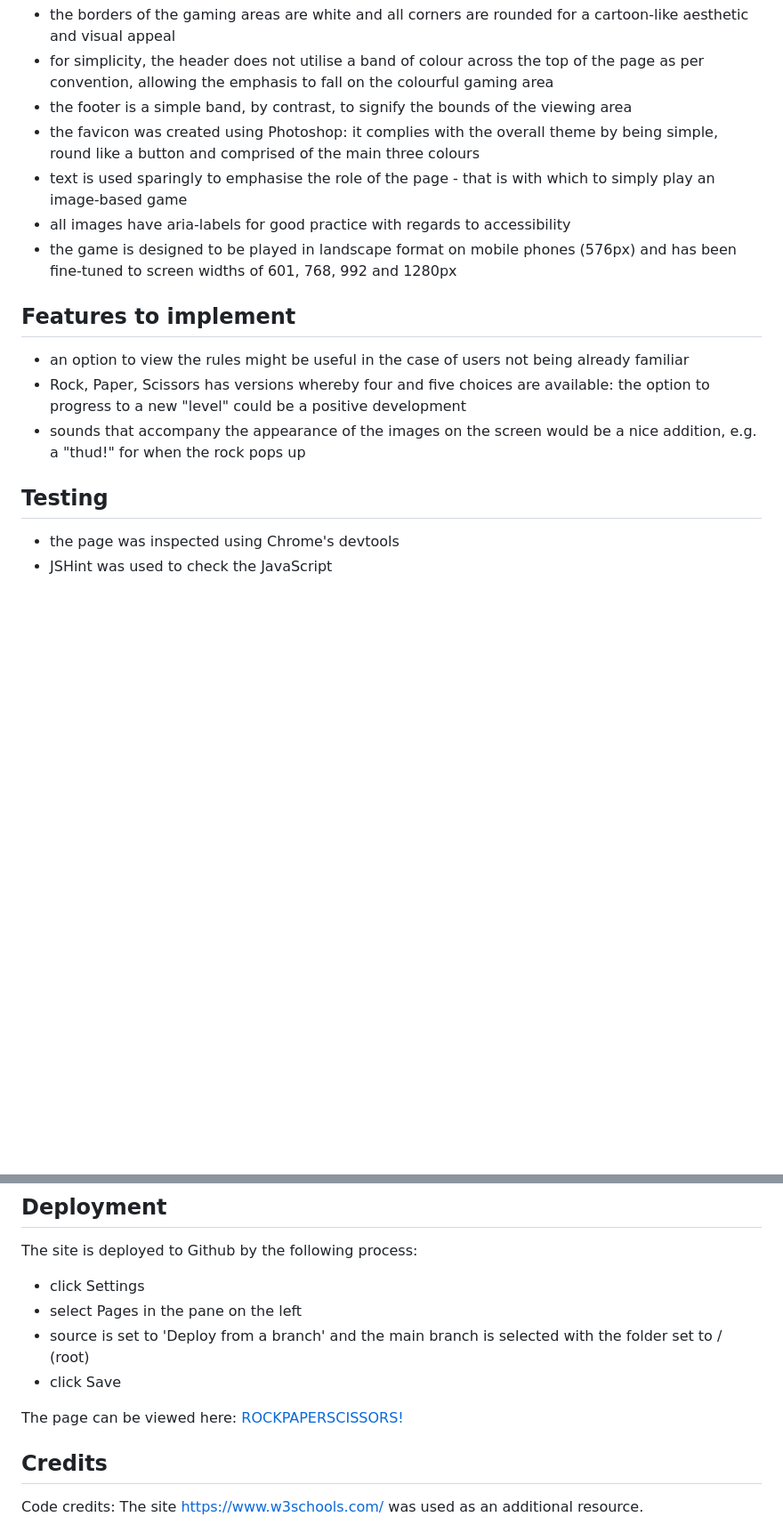
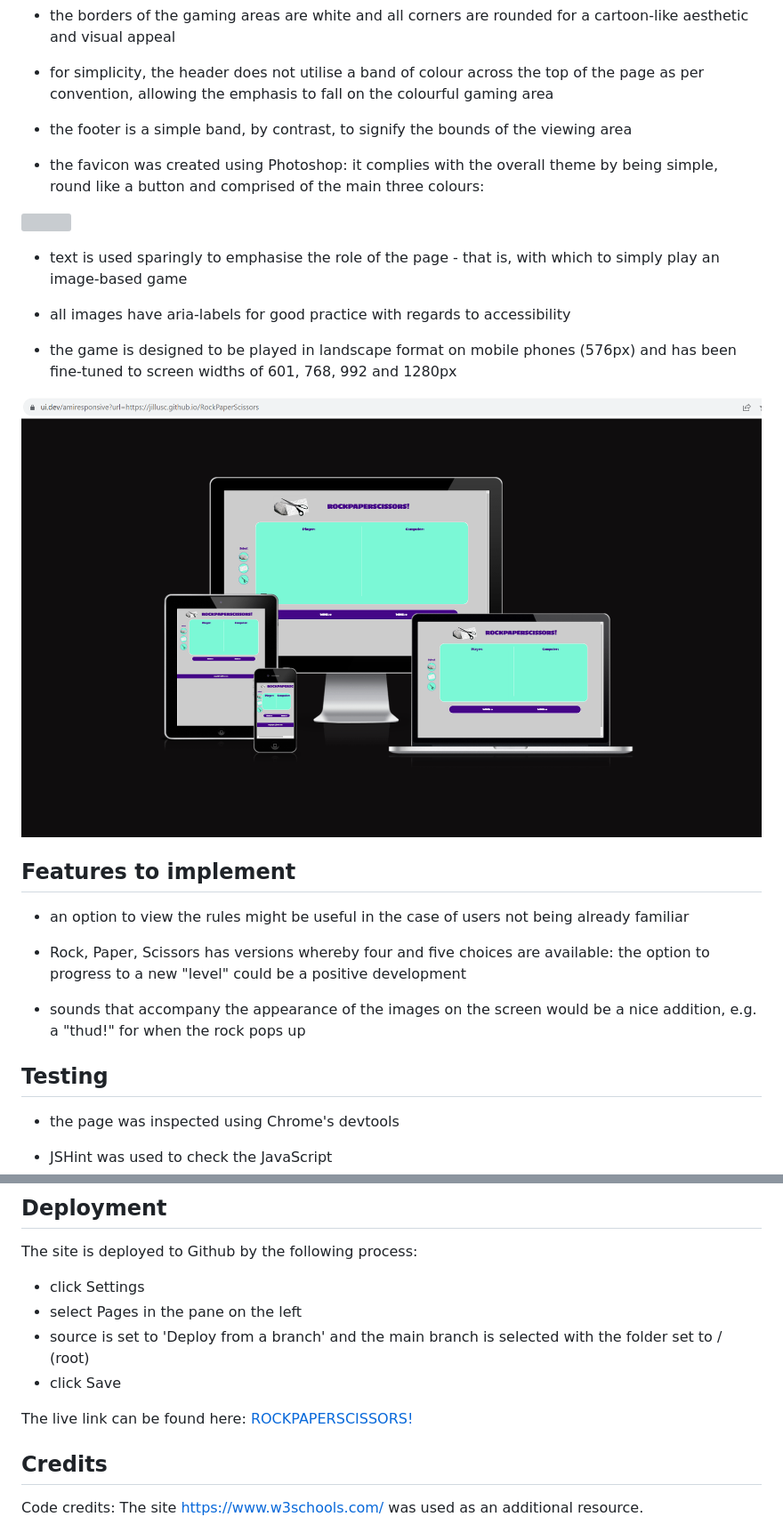
Before and after one commit to jillusc/RockPaperScissors, a Markdown page: README.md, 2 parts joined by grey strips. Shown: that part at 89% size. Rendered like a GitHub page; blank space fills up the shorter version; grey boxes are pictures that could not be loaded.

```diff
--- a/README.md
+++ b/README.md
@@ -24,20 +38,31 @@ When either opponent's score reaches 5, the game ends with an alert that the use
 * the borders of the gaming areas are white and all corners are rounded for a cartoon-like aesthetic and visual appeal
+
 * for simplicity, the header does not utilise a band of colour across the top of the page as per convention, allowing the emphasis to fall on the colourful gaming area
+
 * the footer is a simple band, by contrast, to signify the bounds of the viewing area
-* the favicon was created using Photoshop: it complies with the overall theme by being simple, round like a button and comprised of the main three colours
-* text is used sparingly to emphasise the role of the page - that is with which to simply play an image-based game
+
+* the favicon was created using Photoshop: it complies with the overall theme by being simple, round like a button and comprised of the main three colours:
+<img src="https://github.com/jillusc/RockPaperScissors/blob/main/RPS-favicon.webp">
+
+* text is used sparingly to emphasise the role of the page - that is, with which to simply play an image-based game
+
 * all images have aria-labels for good practice with regards to accessibility
+
 * the game is designed to be played in landscape format on mobile phones (576px) and has been fine-tuned to screen widths of 601, 768, 992 and 1280px
 
+<img src="https://github.com/jillusc/RockPaperScissors/blob/main/amiresponsive%20screenshot.png">
 
 ## Features to implement
 
 * an option to view the rules might be useful in the case of users not being already familiar
+
 * Rock, Paper, Scissors has versions whereby four and five choices are available: the option to progress to a new "level" could be a positive development
+
 * sounds that accompany the appearance of the images on the screen would be a nice addition, e.g. a "thud!" for when the rock pops up
 
 
 ## Testing
 
 * the page was inspected using Chrome's devtools
+
 * JSHint was used to check the JavaScript
@@ -61,7 +94,7 @@ The site is deployed to Github by the following process:
 * source is set to 'Deploy from a branch' and the main branch is selected with the folder set to / (root)
 * click Save
 
-The page can be viewed here: <a href="https://jillusc.github.io/RockPaperScissors">ROCKPAPERSCISSORS!</a>
+The live link can be found here: <a href="https://jillusc.github.io/RockPaperScissors">ROCKPAPERSCISSORS!</a>
 
 
 ## Credits
```
Also changed, not shown: other parts of README.md (+34 -12 lines).
